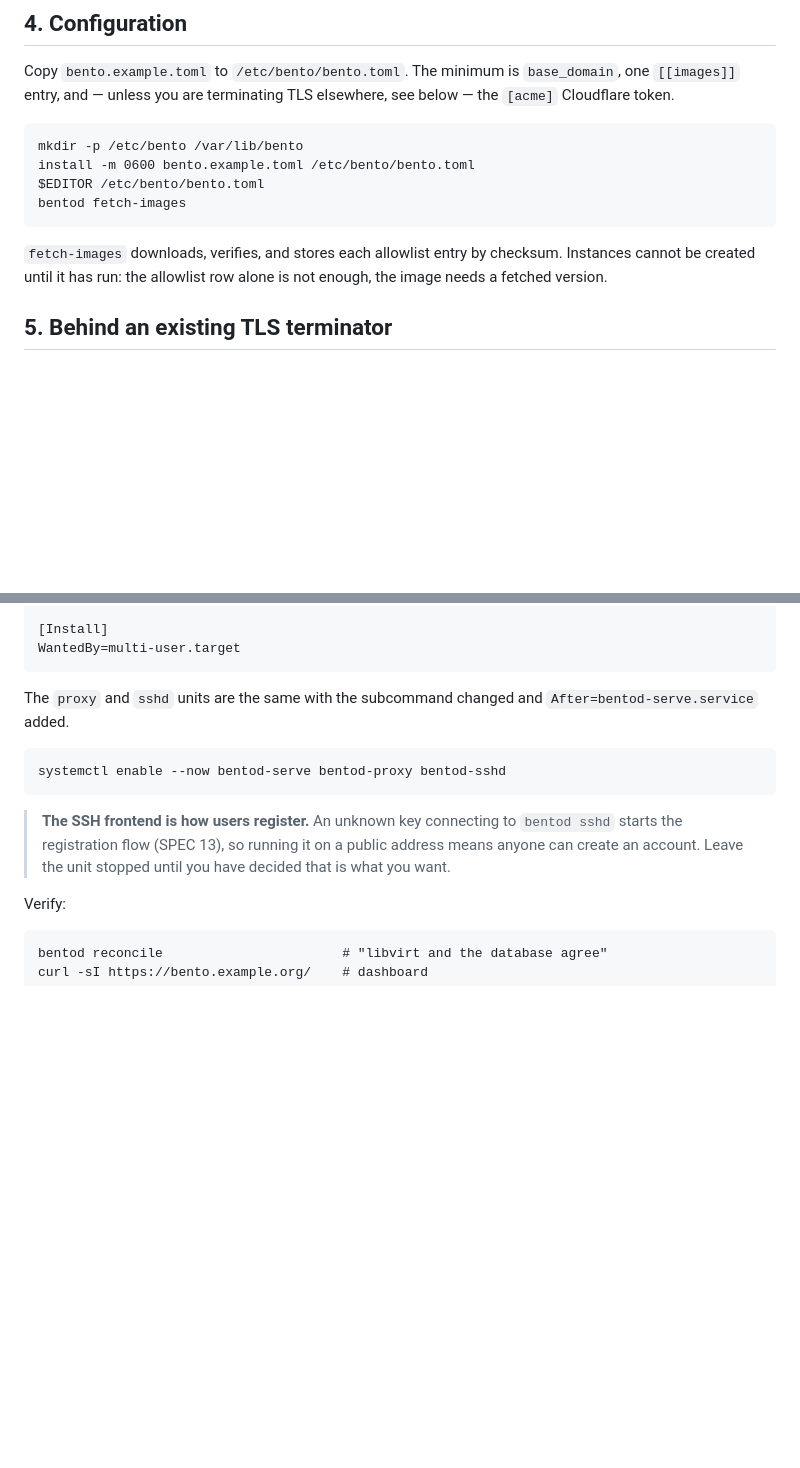
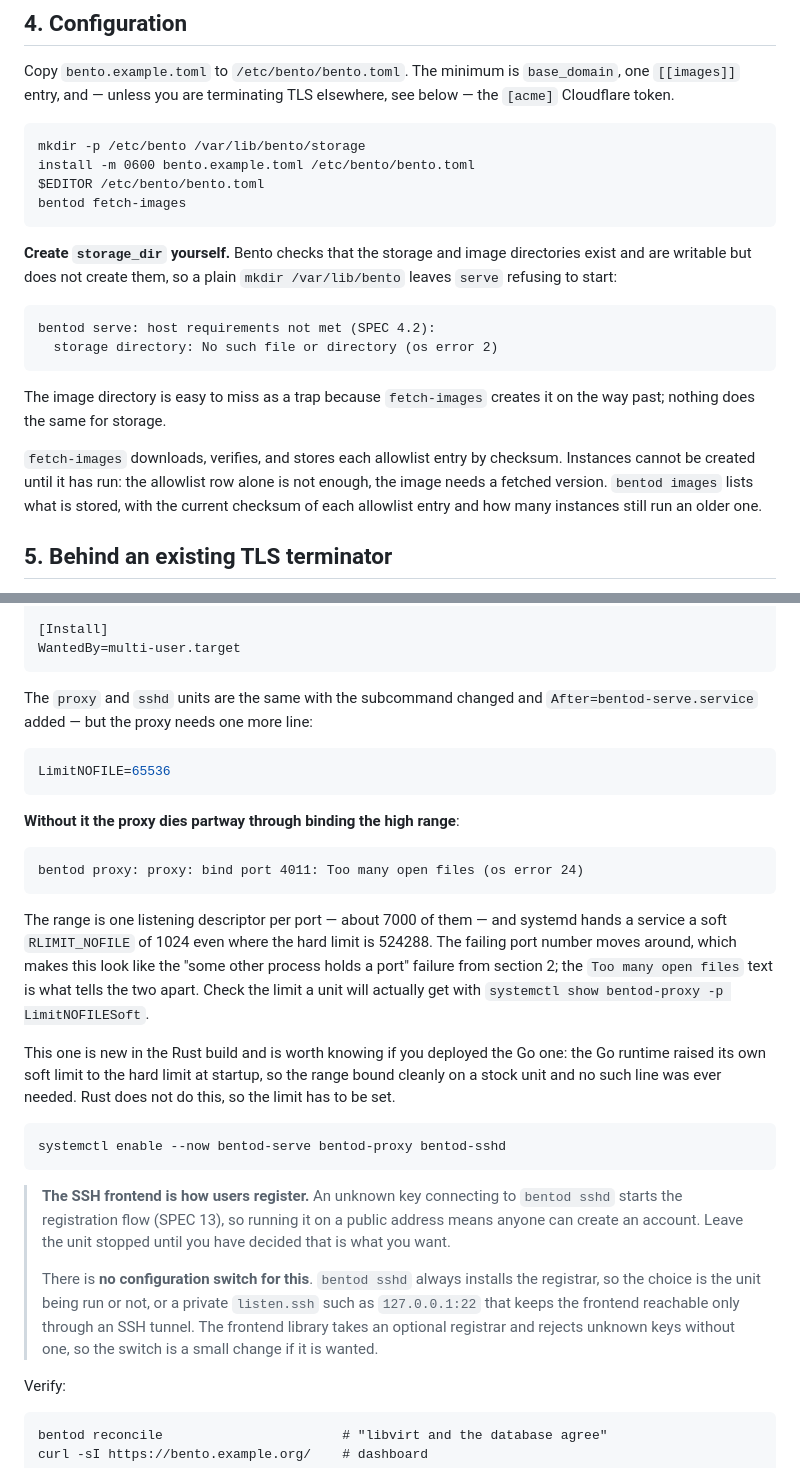
Before and after one commit to abbyfluoroethane/bento, a Markdown page: DEPLOYING.md, 2 parts joined by grey strips. GitHub-like rendering; blank space fills up the shorter version.

Commit message:
docs: the runbook traps found bringing the Rust build up
Deploying the rewrite on the reference host turned up two failures the
runbook did not cover, both of which stop a first deployment dead.

The proxy needs LimitNOFILE on its unit. It holds one listening
descriptor per port of the 3000-9999 range, about seven thousand of them,
and systemd hands a service a soft limit of 1024 even where the hard
limit is far higher, so the bind dies partway with EMFILE at a port that
moves between runs -- which reads like the port-conflict failure the
runbook already documents. This one is new in the Rust build: the Go
runtime raised its own soft limit to the hard one at startup, so the Go
units never carried the line.

Nothing creates storage_dir, and serve refuses to start without it. That
fetch-images creates image_dir on the way past hides the pattern, so the
mkdir line now makes both.

Also: the example config ships an amd64 image, which will not boot on the
aarch64 host the runbook is written from; `bentod images` was missing
from the command list; and the SSH frontend warning now says outright
that there is no configuration switch for registration, so the choice is
the unit being run or a private listen.ssh.

Co-Authored-By: Claude Opus 5 (1M context) <noreply@anthropic.com>

````diff
--- a/DEPLOYING.md
+++ b/DEPLOYING.md
@@ -122,15 +128,29 @@ Copy `bento.example.toml` to `/etc/bento/bento.toml`. The minimum is
 TLS elsewhere, see below — the `[acme]` Cloudflare token.
 
 ```
-mkdir -p /etc/bento /var/lib/bento
+mkdir -p /etc/bento /var/lib/bento/storage
 install -m 0600 bento.example.toml /etc/bento/bento.toml
 $EDITOR /etc/bento/bento.toml
 bentod fetch-images
 ```
 
+**Create `storage_dir` yourself.** Bento checks that the storage and
+image directories exist and are writable but does not create them, so a
+plain `mkdir /var/lib/bento` leaves `serve` refusing to start:
+
+```
+bentod serve: host requirements not met (SPEC 4.2):
+  storage directory: No such file or directory (os error 2)
+```
+
+The image directory is easy to miss as a trap because `fetch-images`
+creates it on the way past; nothing does the same for storage.
+
 `fetch-images` downloads, verifies, and stores each allowlist entry by
 checksum. Instances cannot be created until it has run: the allowlist
 row alone is not enough, the image needs a fetched version.
+`bentod images` lists what is stored, with the current checksum of each
+allowlist entry and how many instances still run an older one.
 
 ## 5. Behind an existing TLS terminator
 
@@ -201,7 +221,31 @@ WantedBy=multi-user.target
 ```
 
 The `proxy` and `sshd` units are the same with the subcommand changed
-and `After=bentod-serve.service` added.
+and `After=bentod-serve.service` added — but the proxy needs one more
+line:
+
+```ini
+LimitNOFILE=65536
+```
+
+**Without it the proxy dies partway through binding the high range**:
+
+```
+bentod proxy: proxy: bind port 4011: Too many open files (os error 24)
+```
+
+The range is one listening descriptor per port — about 7000 of them —
+and systemd hands a service a soft `RLIMIT_NOFILE` of 1024 even where
+the hard limit is 524288. The failing port number moves around, which
+makes this look like the "some other process holds a port" failure from
+section 2; the `Too many open files` text is what tells the two apart.
+Check the limit a unit will actually get with
+`systemctl show bentod-proxy -p LimitNOFILESoft`.
+
+This one is new in the Rust build and is worth knowing if you deployed
+the Go one: the Go runtime raised its own soft limit to the hard limit
+at startup, so the range bound cleanly on a stock unit and no such line
+was ever needed. Rust does not do this, so the limit has to be set.
 
 ```
 systemctl enable --now bentod-serve bentod-proxy bentod-sshd
@@ -211,6 +255,13 @@ systemctl enable --now bentod-serve bentod-proxy bentod-sshd
 > to `bentod sshd` starts the registration flow (SPEC 13), so running it
 > on a public address means anyone can create an account. Leave the unit
 > stopped until you have decided that is what you want.
+>
+> There is **no configuration switch for this**. `bentod sshd` always
+> installs the registrar, so the choice is the unit being run or not, or
+> a private `listen.ssh` such as `127.0.0.1:22` that keeps the frontend
+> reachable only through an SSH tunnel. The frontend library takes an
+> optional registrar and rejects unknown keys without one, so the switch
+> is a small change if it is wanted.
 
 Verify:
 
````
Also changed, not shown: other parts of DEPLOYING.md (+6 -0 lines).
